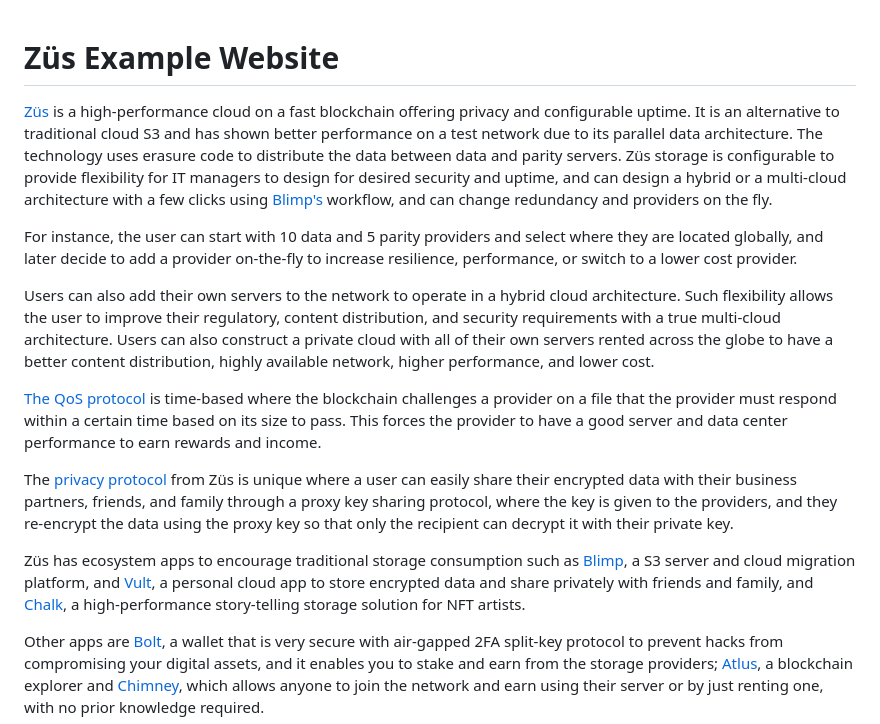
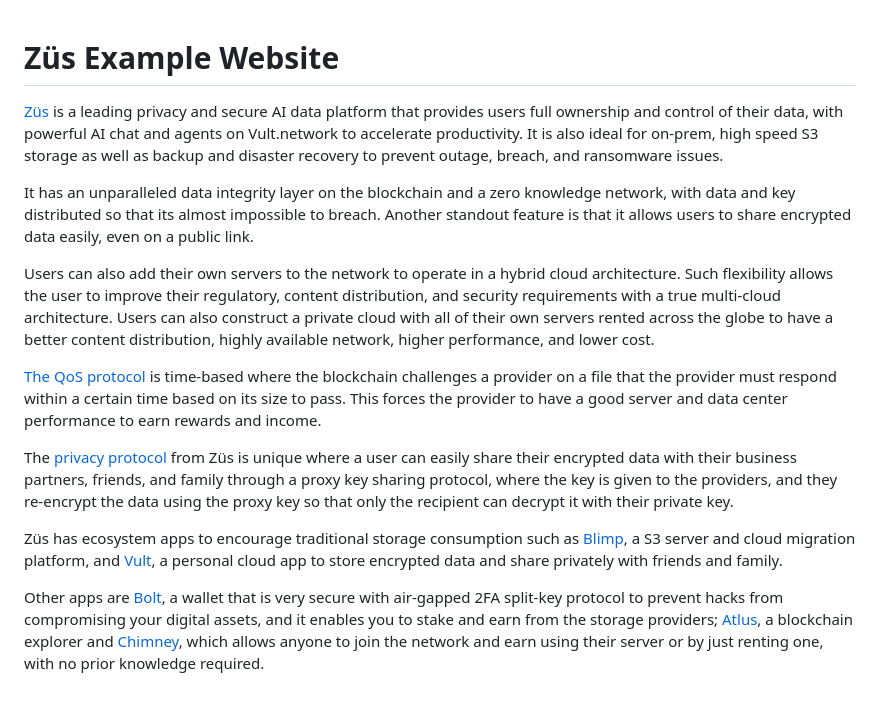
Before and after one commit to 0chain/zus-example-website, a Markdown page: Readme.md, the part around the change. Drawn GitHub-style; blank space fills up the shorter version.

Commit message:
update about zus info

```diff
--- a/Readme.md
+++ b/Readme.md
@@ -1,7 +1,9 @@
 # Züs Example Website
-[Züs](https://zus.network/) is a high-performance cloud on a fast blockchain offering privacy and configurable uptime. It is an alternative to traditional cloud S3 and has shown better performance on a test network due to its parallel data architecture. The technology uses erasure code to distribute the data between data and parity servers. Züs storage is configurable to provide flexibility for IT managers to design for desired security and uptime, and can design a hybrid or a multi-cloud architecture with a few clicks using [Blimp's](https://blimp.software/) workflow, and can change redundancy and providers on the fly.
 
-For instance, the user can start with 10 data and 5 parity providers and select where they are located globally, and later decide to add a provider on-the-fly to increase resilience, performance, or switch to a lower cost provider.
+
+[Züs](https://zus.network/) is a leading privacy and secure AI data platform that provides users full ownership and control of their data, with powerful AI chat and agents on Vult.network to accelerate productivity. It is also ideal for on-prem, high speed S3 storage as well as backup and disaster recovery to prevent outage, breach, and ransomware issues.
+
+It has an unparalleled data integrity layer on the blockchain and a zero knowledge network, with data and key distributed so that its almost impossible to breach. Another standout feature is that it allows users to share encrypted data easily, even on a public link.
 
 Users can also add their own servers to the network to operate in a hybrid cloud architecture. Such flexibility allows the user to improve their regulatory, content distribution, and security requirements with a true multi-cloud architecture. Users can also construct a private cloud with all of their own servers rented across the globe to have a better content distribution, highly available network, higher performance, and lower cost.
 
@@ -9,7 +11,7 @@ Users can also add their own servers to the network to operate in a hybrid cloud
 
 The [privacy protocol](https://zus.network/build) from Züs is unique where a user can easily share their encrypted data with their business partners, friends, and family through a proxy key sharing protocol, where the key is given to the providers, and they re-encrypt the data using the proxy key so that only the recipient can decrypt it with their private key.
 
-Züs has ecosystem apps to encourage traditional storage consumption such as [Blimp](https://blimp.software/), a S3 server and cloud migration platform, and [Vult](https://vult.network/), a personal cloud app to store encrypted data and share privately with friends and family, and [Chalk](https://chalk.software/), a high-performance story-telling storage solution for NFT artists.
+Züs has ecosystem apps to encourage traditional storage consumption such as [Blimp](https://blimp.software/), a S3 server and cloud migration platform, and [Vult](https://vult.network/), a personal cloud app to store encrypted data and share privately with friends and family.
 
 Other apps are [Bolt](https://bolt.holdings/), a wallet that is very secure with air-gapped 2FA split-key protocol to prevent hacks from compromising your digital assets, and it enables you to stake and earn from the storage providers; [Atlus](https://atlus.cloud/), a blockchain explorer and [Chimney](https://demo.chimney.software/), which allows anyone to join the network and earn using their server or by just renting one, with no prior knowledge required.
 
```
